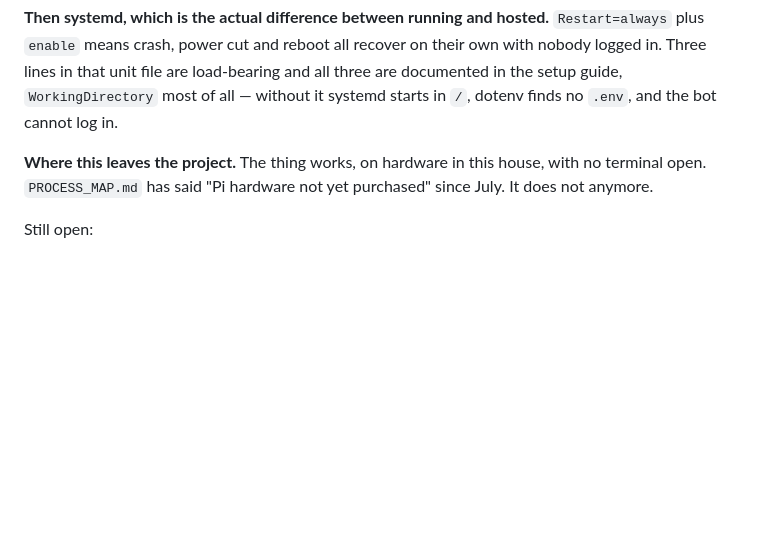
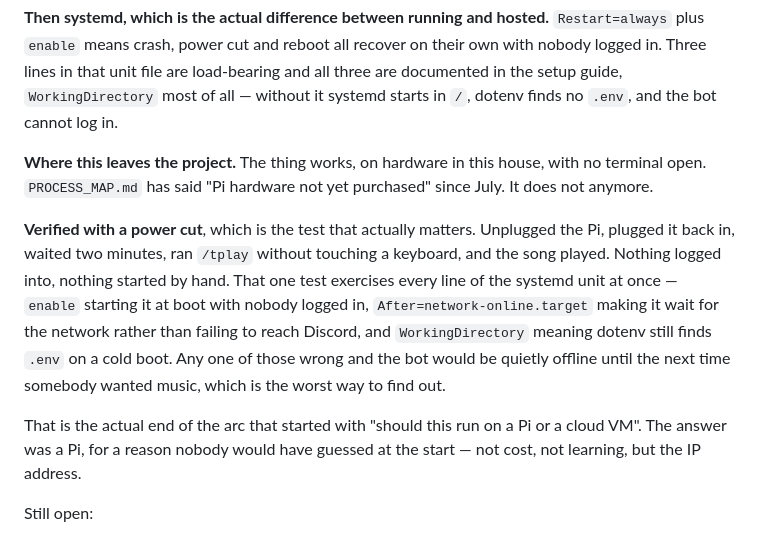
Before and after one commit to josephevenson08/TunezBot, a Markdown page: PROCESS_MAP.md, the part around the change. Drawn GitHub-style; blank space fills up the shorter version.

```diff
--- a/PROCESS_MAP.md
+++ b/PROCESS_MAP.md
@@ -152,6 +152,10 @@ Back on my own internet, so the SSH step that blocked this on July 27 finally wo
 
 **Where this leaves the project.** The thing works, on hardware in this house, with no terminal open. `PROCESS_MAP.md` has said "Pi hardware not yet purchased" since July. It does not anymore.
 
+**Verified with a power cut**, which is the test that actually matters. Unplugged the Pi, plugged it back in, waited two minutes, ran `/tplay` without touching a keyboard, and the song played. Nothing logged into, nothing started by hand. That one test exercises every line of the systemd unit at once — `enable` starting it at boot with nobody logged in, `After=network-online.target` making it wait for the network rather than failing to reach Discord, and `WorkingDirectory` meaning dotenv still finds `.env` on a cold boot. Any one of those wrong and the bot would be quietly offline until the next time somebody wanted music, which is the worst way to find out.
+
+That is the actual end of the arc that started with "should this run on a Pi or a cloud VM". The answer was a Pi, for a reason nobody would have guessed at the start — not cost, not learning, but the IP address.
+
 Still open:
 - Finish the comment pass — /trandom through /trelated, the utility functions, and login.
 - `deferReply` sits outside the try block in seven handlers. The router-level catch stops the crash, but those handlers still cannot tell the user their command died.
```
Also changed, not shown: RASPBERRY_PI_SETUP.md (+5 -1 lines).
